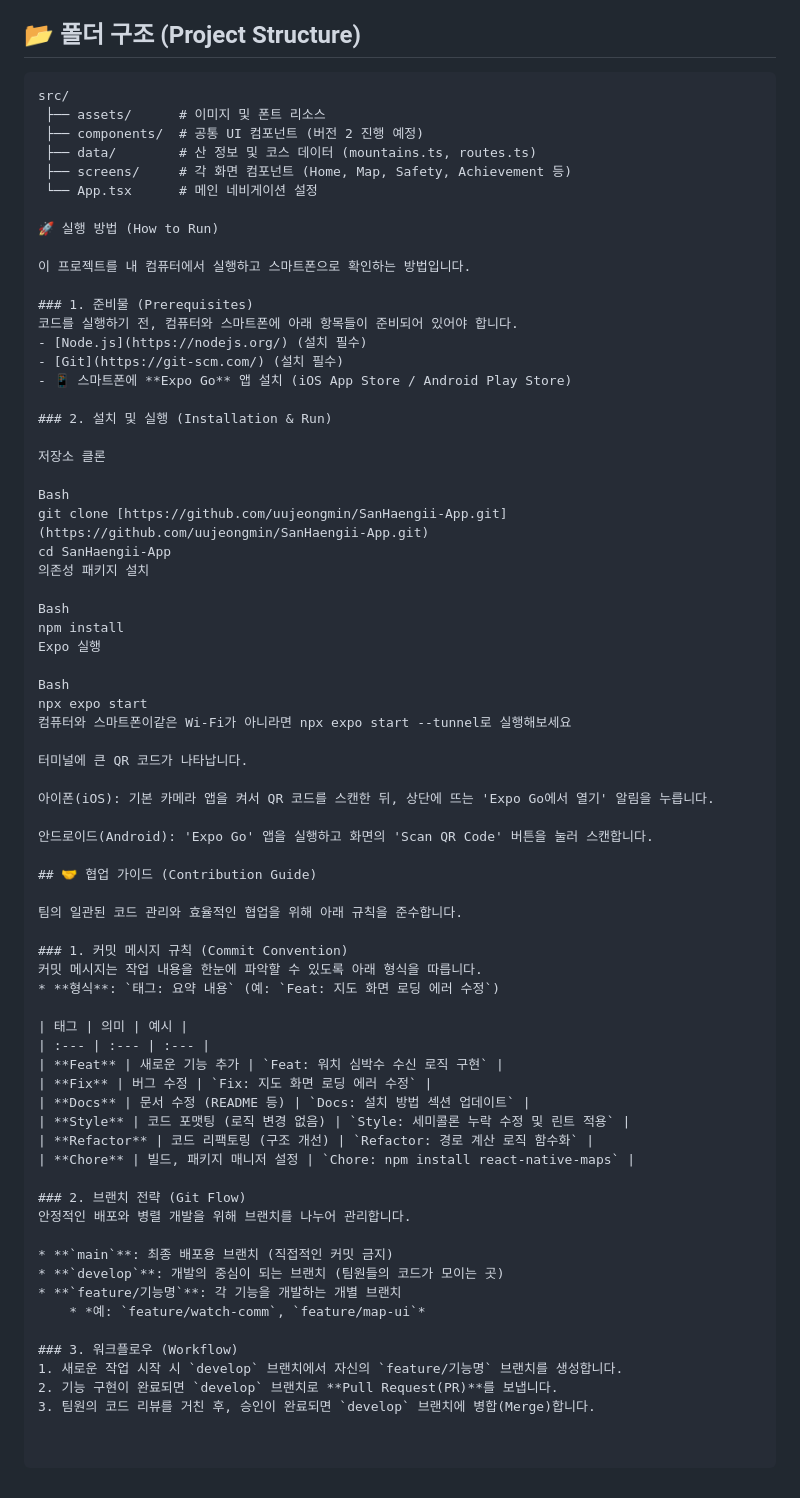
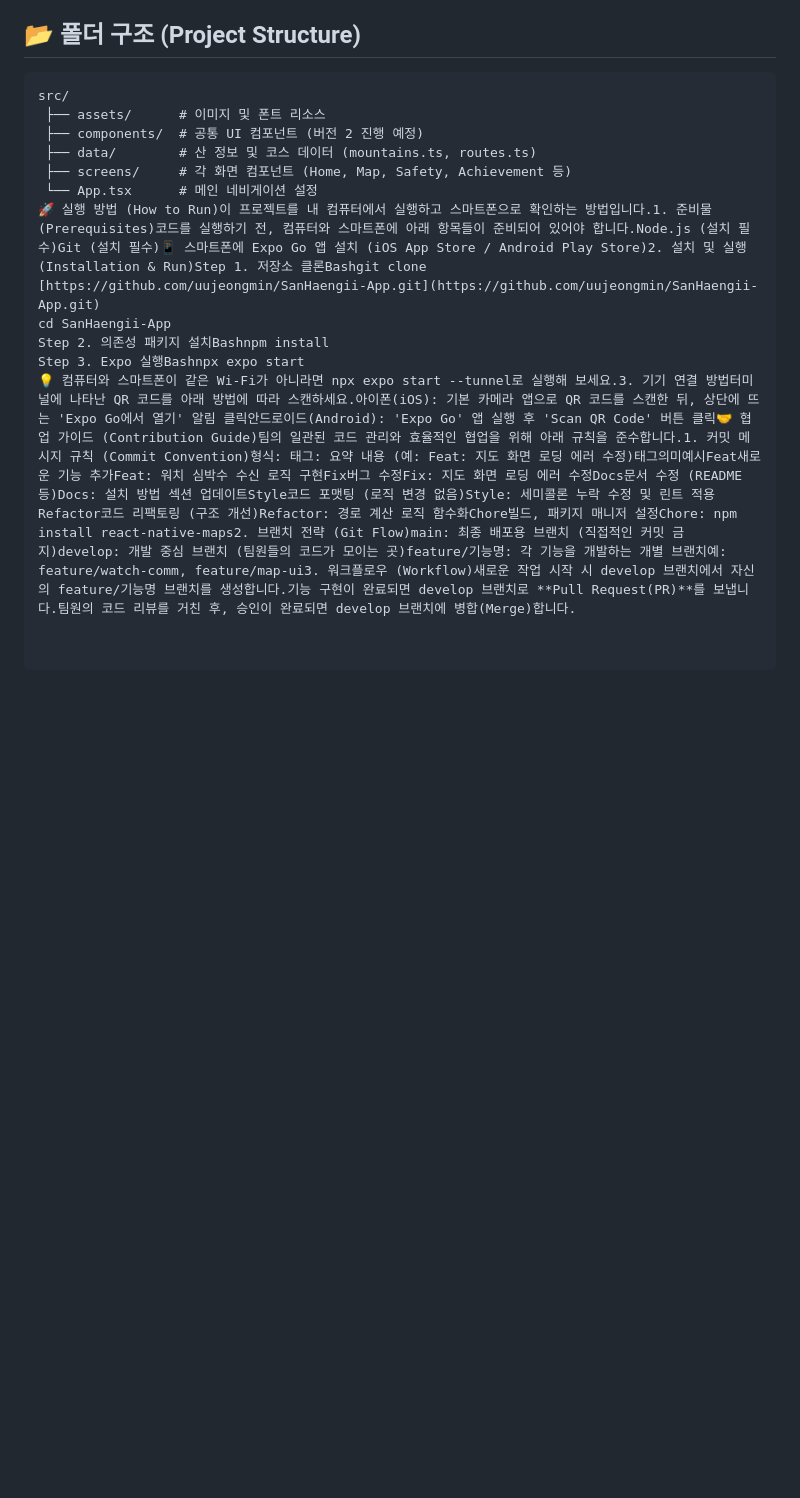
Before and after one commit to uujeongmin/SanHaengii-App, a Markdown page: README.md, the part around the change. Drawn GitHub-style; blank space fills up the shorter version.

Commit message:
Revise 'How to Run' section in README
Updated the 'How to Run' section with detailed steps for installation and execution, including prerequisites, cloning the repository, installing dependencies, and running the Expo app.

````diff
--- a/README.md
+++ b/README.md
@@ -14,6 +14,7 @@
 
 
 ## 📂 폴더 구조 (Project Structure)
+
 ```text
 src/
  ├── assets/      # 이미지 및 폰트 리소스
@@ -21,66 +22,8 @@ src/
  ├── data/        # 산 정보 및 코스 데이터 (mountains.ts, routes.ts)
  ├── screens/     # 각 화면 컴포넌트 (Home, Map, Safety, Achievement 등)
  └── App.tsx      # 메인 네비게이션 설정
-
-🚀 실행 방법 (How to Run)
-
-이 프로젝트를 내 컴퓨터에서 실행하고 스마트폰으로 확인하는 방법입니다.
-
-### 1. 준비물 (Prerequisites)
-코드를 실행하기 전, 컴퓨터와 스마트폰에 아래 항목들이 준비되어 있어야 합니다.
-- [Node.js](https://nodejs.org/) (설치 필수)
-- [Git](https://git-scm.com/) (설치 필수)
-- 📱 스마트폰에 **Expo Go** 앱 설치 (iOS App Store / Android Play Store)
-
-### 2. 설치 및 실행 (Installation & Run)
-
-저장소 클론
-
-Bash
-git clone [https://github.com/uujeongmin/SanHaengii-App.git](https://github.com/uujeongmin/SanHaengii-App.git)
+🚀 실행 방법 (How to Run)이 프로젝트를 내 컴퓨터에서 실행하고 스마트폰으로 확인하는 방법입니다.1. 준비물 (Prerequisites)코드를 실행하기 전, 컴퓨터와 스마트폰에 아래 항목들이 준비되어 있어야 합니다.Node.js (설치 필수)Git (설치 필수)📱 스마트폰에 Expo Go 앱 설치 (iOS App Store / Android Play Store)2. 설치 및 실행 (Installation & Run)Step 1. 저장소 클론Bashgit clone [https://github.com/uujeongmin/SanHaengii-App.git](https://github.com/uujeongmin/SanHaengii-App.git)
 cd SanHaengii-App
-의존성 패키지 설치
-
-Bash
-npm install
-Expo 실행
-
-Bash
-npx expo start
-컴퓨터와 스마트폰이같은 Wi-Fi가 아니라면 npx expo start --tunnel로 실행해보세요
-
-터미널에 큰 QR 코드가 나타납니다.
-
-아이폰(iOS): 기본 카메라 앱을 켜서 QR 코드를 스캔한 뒤, 상단에 뜨는 'Expo Go에서 열기' 알림을 누릅니다.
-
-안드로이드(Android): 'Expo Go' 앱을 실행하고 화면의 'Scan QR Code' 버튼을 눌러 스캔합니다.
-
-## 🤝 협업 가이드 (Contribution Guide)
-
-팀의 일관된 코드 관리와 효율적인 협업을 위해 아래 규칙을 준수합니다.
-
-### 1. 커밋 메시지 규칙 (Commit Convention)
-커밋 메시지는 작업 내용을 한눈에 파악할 수 있도록 아래 형식을 따릅니다.
-* **형식**: `태그: 요약 내용` (예: `Feat: 지도 화면 로딩 에러 수정`)
-
-| 태그 | 의미 | 예시 |
-| :--- | :--- | :--- |
-| **Feat** | 새로운 기능 추가 | `Feat: 워치 심박수 수신 로직 구현` |
-| **Fix** | 버그 수정 | `Fix: 지도 화면 로딩 에러 수정` |
-| **Docs** | 문서 수정 (README 등) | `Docs: 설치 방법 섹션 업데이트` |
-| **Style** | 코드 포맷팅 (로직 변경 없음) | `Style: 세미콜론 누락 수정 및 린트 적용` |
-| **Refactor** | 코드 리팩토링 (구조 개선) | `Refactor: 경로 계산 로직 함수화` |
-| **Chore** | 빌드, 패키지 매니저 설정 | `Chore: npm install react-native-maps` |
-
-### 2. 브랜치 전략 (Git Flow)
-안정적인 배포와 병렬 개발을 위해 브랜치를 나누어 관리합니다.
-
-* **`main`**: 최종 배포용 브랜치 (직접적인 커밋 금지)
-* **`develop`**: 개발의 중심이 되는 브랜치 (팀원들의 코드가 모이는 곳)
-* **`feature/기능명`**: 각 기능을 개발하는 개별 브랜치
-    * *예: `feature/watch-comm`, `feature/map-ui`*
-
-### 3. 워크플로우 (Workflow)
-1. 새로운 작업 시작 시 `develop` 브랜치에서 자신의 `feature/기능명` 브랜치를 생성합니다.
-2. 기능 구현이 완료되면 `develop` 브랜치로 **Pull Request(PR)**를 보냅니다.
-3. 팀원의 코드 리뷰를 거친 후, 승인이 완료되면 `develop` 브랜치에 병합(Merge)합니다.
+Step 2. 의존성 패키지 설치Bashnpm install
+Step 3. Expo 실행Bashnpx expo start
+💡 컴퓨터와 스마트폰이 같은 Wi-Fi가 아니라면 npx expo start --tunnel로 실행해 보세요.3. 기기 연결 방법터미널에 나타난 QR 코드를 아래 방법에 따라 스캔하세요.아이폰(iOS): 기본 카메라 앱으로 QR 코드를 스캔한 뒤, 상단에 뜨는 'Expo Go에서 열기' 알림 클릭안드로이드(Android): 'Expo Go' 앱 실행 후 'Scan QR Code' 버튼 클릭🤝 협업 가이드 (Contribution Guide)팀의 일관된 코드 관리와 효율적인 협업을 위해 아래 규칙을 준수합니다.1. 커밋 메시지 규칙 (Commit Convention)형식: 태그: 요약 내용 (예: Feat: 지도 화면 로딩 에러 수정)태그의미예시Feat새로운 기능 추가Feat: 워치 심박수 수신 로직 구현Fix버그 수정Fix: 지도 화면 로딩 에러 수정Docs문서 수정 (README 등)Docs: 설치 방법 섹션 업데이트Style코드 포맷팅 (로직 변경 없음)Style: 세미콜론 누락 수정 및 린트 적용Refactor코드 리팩토링 (구조 개선)Refactor: 경로 계산 로직 함수화Chore빌드, 패키지 매니저 설정Chore: npm install react-native-maps2. 브랜치 전략 (Git Flow)main: 최종 배포용 브랜치 (직접적인 커밋 금지)develop: 개발 중심 브랜치 (팀원들의 코드가 모이는 곳)feature/기능명: 각 기능을 개발하는 개별 브랜치예: feature/watch-comm, feature/map-ui3. 워크플로우 (Workflow)새로운 작업 시작 시 develop 브랜치에서 자신의 feature/기능명 브랜치를 생성합니다.기능 구현이 완료되면 develop 브랜치로 **Pull Request(PR)**를 보냅니다.팀원의 코드 리뷰를 거친 후, 승인이 완료되면 develop 브랜치에 병합(Merge)합니다.
````
